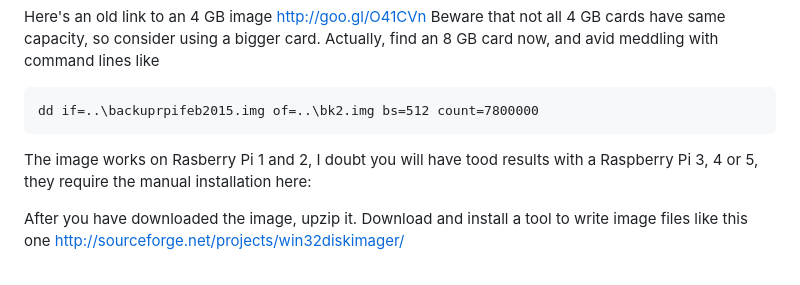
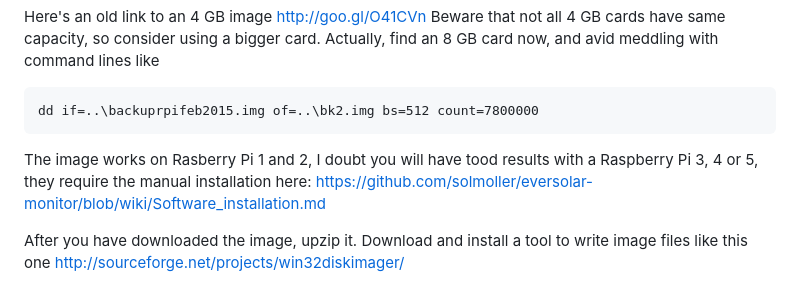
Before and after one commit to solmoller/eversolar-monitor, a Markdown page: Setup_from_image_file.md, the part around the change. Rendered like a GitHub page.

Commit message:
Update Setup_from_image_file.md
rpi 3 4 5 edit 2

````diff
--- a/Setup_from_image_file.md
+++ b/Setup_from_image_file.md
@@ -11,7 +11,7 @@ Here's an old link to an 4 GB image http://goo.gl/O41CVn Beware that not all 4 G
 ```
 dd if=..\backuprpifeb2015.img of=..\bk2.img bs=512 count=7800000
 ```
-The image works on Rasberry Pi 1 and 2, I doubt you will have tood results with a Raspberry Pi 3, 4 or 5, they require the manual installation here:
+The image works on Rasberry Pi 1 and 2, I doubt you will have tood results with a Raspberry Pi 3, 4 or 5, they require the manual installation here: https://github.com/solmoller/eversolar-monitor/blob/wiki/Software_installation.md
 
 After you have downloaded the image, upzip it.
 Download and install a tool to write image files like this one http://sourceforge.net/projects/win32diskimager/
````
